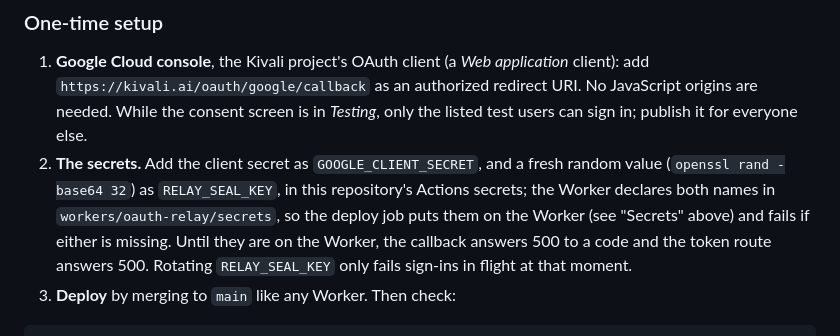
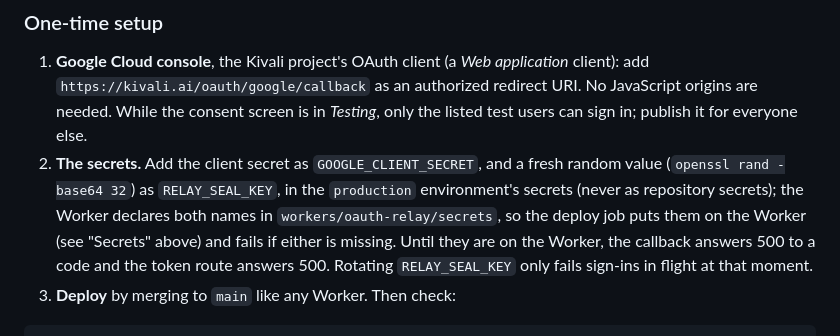
Before and after one commit to kivali-ai/website, a Markdown page: README.md, the part around the change. Drawn GitHub-style.

Commit message:
README: the relay's secrets go in the production environment

```diff
--- a/README.md
+++ b/README.md
@@ -133,8 +133,8 @@ limiting binding (configured under `unsafe` while it is in beta; the code runs w
    No JavaScript origins are needed. While the consent screen is in *Testing*, only the
    listed test users can sign in; publish it for everyone else.
 2. **The secrets.** Add the client secret as `GOOGLE_CLIENT_SECRET`, and a fresh random
-   value (`openssl rand -base64 32`) as `RELAY_SEAL_KEY`, in this repository's Actions
-   secrets; the Worker declares both names in `workers/oauth-relay/secrets`, so the deploy
+   value (`openssl rand -base64 32`) as `RELAY_SEAL_KEY`, in the `production`
+   environment's secrets (never as repository secrets); the Worker declares both names in `workers/oauth-relay/secrets`, so the deploy
    job puts them on the Worker (see "Secrets" above) and fails if either is missing. Until
    they are on the Worker, the callback answers 500 to a code and the token route answers
    500. Rotating `RELAY_SEAL_KEY` only fails sign-ins in flight at that moment.
```
